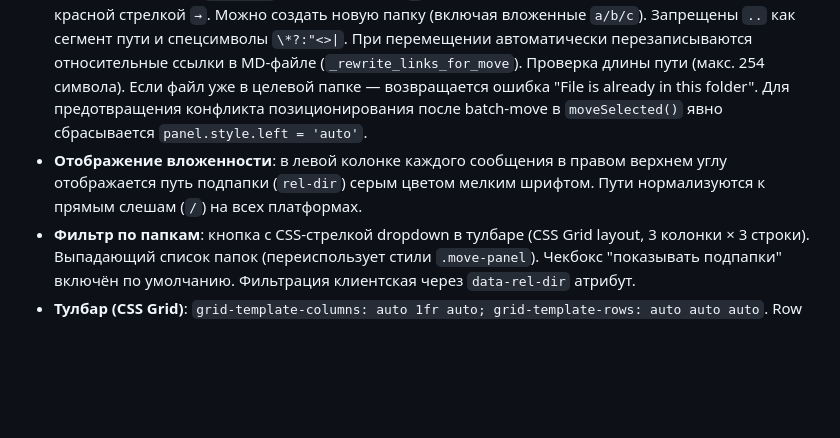
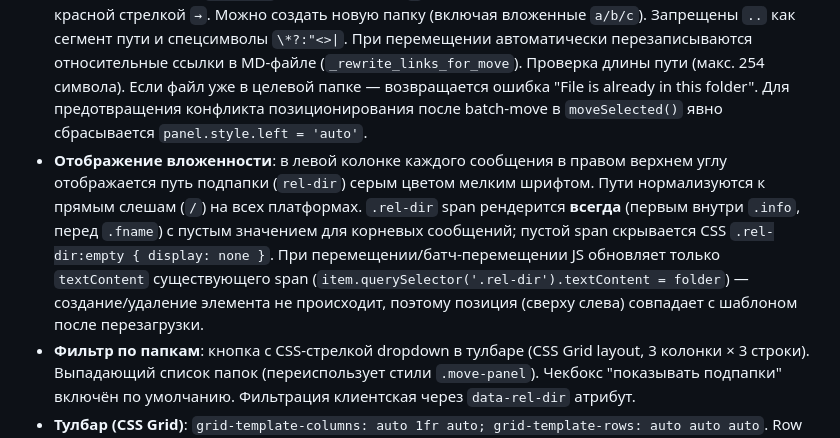
Before and after one commit to Alexshvd/vk-chat-backup-pro, a Markdown page: AGENTS.md, the part around the change. Rendered like a GitHub page; blank space fills up the shorter version.

Commit message:
AiAgent auto-commit
- Обнови agents.md если нужно

```diff
--- a/AGENTS.md
+++ b/AGENTS.md
@@ -210,7 +210,7 @@ Step 4 resolves all attachments into typed DTOs and downloads photos/stickers/vi
 - **Файлы вложений**: группируются по родительской папке. У каждой группы — заголовок с абсолютным путём, кнопка «Скопировать» (копирует путь в буфер обмена), кнопка «Открыть» (открывает папку в файловом менеджере через `/open-folder`). Файлы внутри группы сдвинуты `padding-left: 16px`, маркеры `disc` через `::before`.
 - **Sticky-заголовок контента**: `content-header` (название файла + кнопки редактирования/удаления) закреплён вверху при прокрутке (`position: sticky`), фон `#f0f4fa`.
 - **Перемещение MD-файлов**: выпадающий panel (`position: fixed`) под кнопкой 📁 показывает список подпапок из `MdFiles/`. Корневая папка `/` всегда первая. Текущая папка файла отмечена красной стрелкой `→`. Можно создать новую папку (включая вложенные `a/b/c`). Запрещены `..` как сегмент пути и спецсимволы `\*?:"<>|`. При перемещении автоматически перезаписываются относительные ссылки в MD-файле (`_rewrite_links_for_move`). Проверка длины пути (макс. 254 символа). Если файл уже в целевой папке — возвращается ошибка "File is already in this folder". Для предотвращения конфликта позиционирования после batch-move в `moveSelected()` явно сбрасывается `panel.style.left = 'auto'`.
-- **Отображение вложенности**: в левой колонке каждого сообщения в правом верхнем углу отображается путь подпапки (`rel-dir`) серым цветом мелким шрифтом. Пути нормализуются к прямым слешам (`/`) на всех платформах.
+- **Отображение вложенности**: в левой колонке каждого сообщения в правом верхнем углу отображается путь подпапки (`rel-dir`) серым цветом мелким шрифтом. Пути нормализуются к прямым слешам (`/`) на всех платформах. `.rel-dir` span рендерится **всегда** (первым внутри `.info`, перед `.fname`) с пустым значением для корневых сообщений; пустой span скрывается CSS `.rel-dir:empty { display: none }`. При перемещении/батч-перемещении JS обновляет только `textContent` существующего span (`item.querySelector('.rel-dir').textContent = folder`) — создание/удаление элемента не происходит, поэтому позиция (сверху слева) совпадает с шаблоном после перезагрузки.
 - **Фильтр по папкам**: кнопка с CSS-стрелкой dropdown в тулбаре (CSS Grid layout, 3 колонки × 3 строки). Выпадающий список папок (переиспользует стили `.move-panel`). Чекбокс "показывать подпапки" включён по умолчанию. Фильтрация клиентская через `data-rel-dir` атрибут.
 - **Тулбар (CSS Grid)**: `grid-template-columns: auto 1fr auto; grid-template-rows: auto auto auto`. Row 1: filter-btn (col 1/3, stretch, text-align left) + filterNested (col 3, center). Row 2: delete (col 1) + sort-select (col 2, center) + dir-btn (col 3, center). Row 3: move (col 1) + empty col 2-3. `#selectedCount` снаружи `.toolbar`. Все кнопки/селект одного стиля (`padding: 6px 14px; border-radius: 6px; font-size: 0.9rem`).
 - **Батчевое перемещение (batch-move)**: `POST /dialog/<peer_id>/batch-move` — двухпроходная валидация (все пути → OK-файлы). Сервер возвращает `{success, skipped}`. На фронте: `batchMove()` собирает выбранные CID, открывает move-panel под кнопкой «Переместить в»; `batchMoveToFolder(folder)` отправляет запрос, обновляет `dataset.relDir` DOM-элементов, добавляет skip-бэйджи с авто-исчезновением через 3с, снимает чекбоксы и вызывает `applyFilter()` + `applySort()`. При over-limit (>254) — вход в rename-mode (`overLimitMode = 'batch-move'`), retry через `retryBatchMove()`.
```
